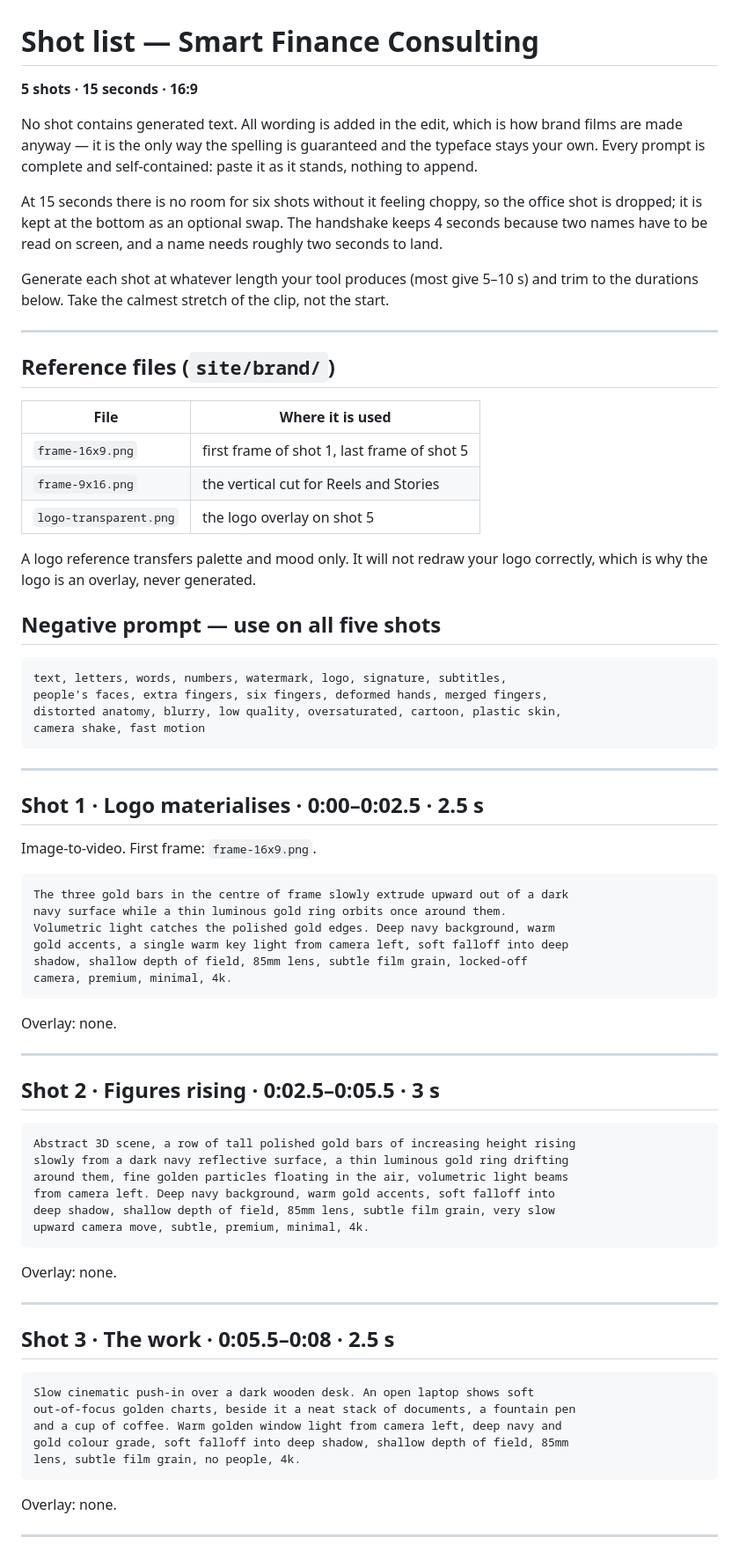
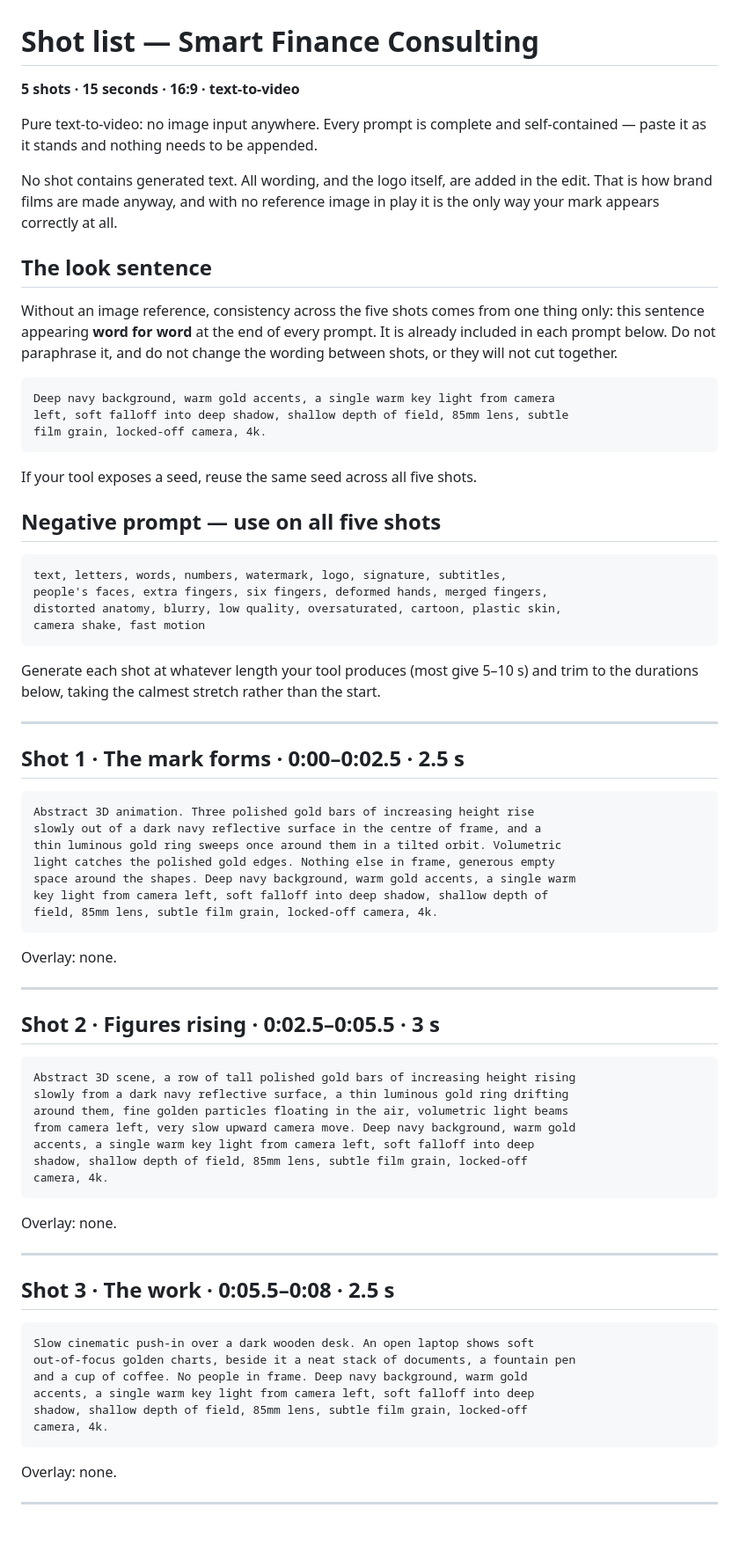
Before and after one commit to wadeemasri70-a11y/finance-smart, a Markdown page: docs/video-shotlist.md, the part around one of its changes. Shown at 88% size. Rendered like a GitHub page; blank space fills up the shorter version.

````diff
--- a/docs/video-shotlist.md
+++ b/docs/video-shotlist.md
@@ -1,31 +1,27 @@
 # Shot list — Smart Finance Consulting
-**5 shots · 15 seconds · 16:9**
+**5 shots · 15 seconds · 16:9 · text-to-video**
 
-No shot contains generated text. All wording is added in the edit, which is how
-brand films are made anyway — it is the only way the spelling is guaranteed and
-the typeface stays your own. Every prompt is complete and self-contained: paste
-it as it stands, nothing to append.
+Pure text-to-video: no image input anywhere. Every prompt is complete and
+self-contained — paste it as it stands and nothing needs to be appended.
 
-At 15 seconds there is no room for six shots without it feeling choppy, so the
-office shot is dropped; it is kept at the bottom as an optional swap. The
-handshake keeps 4 seconds because two names have to be read on screen, and a
-name needs roughly two seconds to land.
+No shot contains generated text. All wording, and the logo itself, are added in
+the edit. That is how brand films are made anyway, and with no reference image
+in play it is the only way your mark appears correctly at all.
 
-Generate each shot at whatever length your tool produces (most give 5–10 s) and
-trim to the durations below. Take the calmest stretch of the clip, not the start.
+## The look sentence
 
----
+Without an image reference, consistency across the five shots comes from one
+thing only: this sentence appearing **word for word** at the end of every
+prompt. It is already included in each prompt below. Do not paraphrase it, and
+do not change the wording between shots, or they will not cut together.
 
-## Reference files (`site/brand/`)
+```
+Deep navy background, warm gold accents, a single warm key light from camera
+left, soft falloff into deep shadow, shallow depth of field, 85mm lens, subtle
+film grain, locked-off camera, 4k.
+```
 
-| File | Where it is used |
-|------|------------------|
-| `frame-16x9.png` | first frame of shot 1, last frame of shot 5 |
-| `frame-9x16.png` | the vertical cut for Reels and Stories |
-| `logo-transparent.png` | the logo overlay on shot 5 |
-
-A logo reference transfers palette and mood only. It will not redraw your logo
-correctly, which is why the logo is an overlay, never generated.
+If your tool exposes a seed, reuse the same seed across all five shots.
 
 ## Negative prompt — use on all five shots
 
@@ -36,19 +32,21 @@ distorted anatomy, blurry, low quality, oversaturated, cartoon, plastic skin,
 camera shake, fast motion
 ```
 
+Generate each shot at whatever length your tool produces (most give 5–10 s) and
+trim to the durations below, taking the calmest stretch rather than the start.
+
 ---
 
-## Shot 1 · Logo materialises · 0:00–0:02.5 · 2.5 s
-
-Image-to-video. First frame: `frame-16x9.png`.
+## Shot 1 · The mark forms · 0:00–0:02.5 · 2.5 s
 
 ```
-The three gold bars in the centre of frame slowly extrude upward out of a dark
-navy surface while a thin luminous gold ring orbits once around them.
-Volumetric light catches the polished gold edges. Deep navy background, warm
-gold accents, a single warm key light from camera left, soft falloff into deep
-shadow, shallow depth of field, 85mm lens, subtle film grain, locked-off
-camera, premium, minimal, 4k.
+Abstract 3D animation. Three polished gold bars of increasing height rise
+slowly out of a dark navy reflective surface in the centre of frame, and a
+thin luminous gold ring sweeps once around them in a tilted orbit. Volumetric
+light catches the polished gold edges. Nothing else in frame, generous empty
+space around the shapes. Deep navy background, warm gold accents, a single warm
+key light from camera left, soft falloff into deep shadow, shallow depth of
+field, 85mm lens, subtle film grain, locked-off camera, 4k.
 ```
 
 Overlay: none.
@@ -61,9 +59,10 @@ Overlay: none.
 Abstract 3D scene, a row of tall polished gold bars of increasing height rising
 slowly from a dark navy reflective surface, a thin luminous gold ring drifting
 around them, fine golden particles floating in the air, volumetric light beams
-from camera left. Deep navy background, warm gold accents, soft falloff into
-deep shadow, shallow depth of field, 85mm lens, subtle film grain, very slow
-upward camera move, subtle, premium, minimal, 4k.
+from camera left, very slow upward camera move. Deep navy background, warm gold
+accents, a single warm key light from camera left, soft falloff into deep
+shadow, shallow depth of field, 85mm lens, subtle film grain, locked-off
+camera, 4k.
 ```
 
 Overlay: none.
@@ -75,9 +74,10 @@ Overlay: none.
 ```
 Slow cinematic push-in over a dark wooden desk. An open laptop shows soft
 out-of-focus golden charts, beside it a neat stack of documents, a fountain pen
-and a cup of coffee. Warm golden window light from camera left, deep navy and
-gold colour grade, soft falloff into deep shadow, shallow depth of field, 85mm
-lens, subtle film grain, no people, 4k.
+and a cup of coffee. No people in frame. Deep navy background, warm gold
+accents, a single warm key light from camera left, soft falloff into deep
+shadow, shallow depth of field, 85mm lens, subtle film grain, locked-off
+camera, 4k.
 ```
 
 Overlay: none.
````
Also changed, not shown: other parts of docs/video-shotlist.md (+23 -25 lines).
